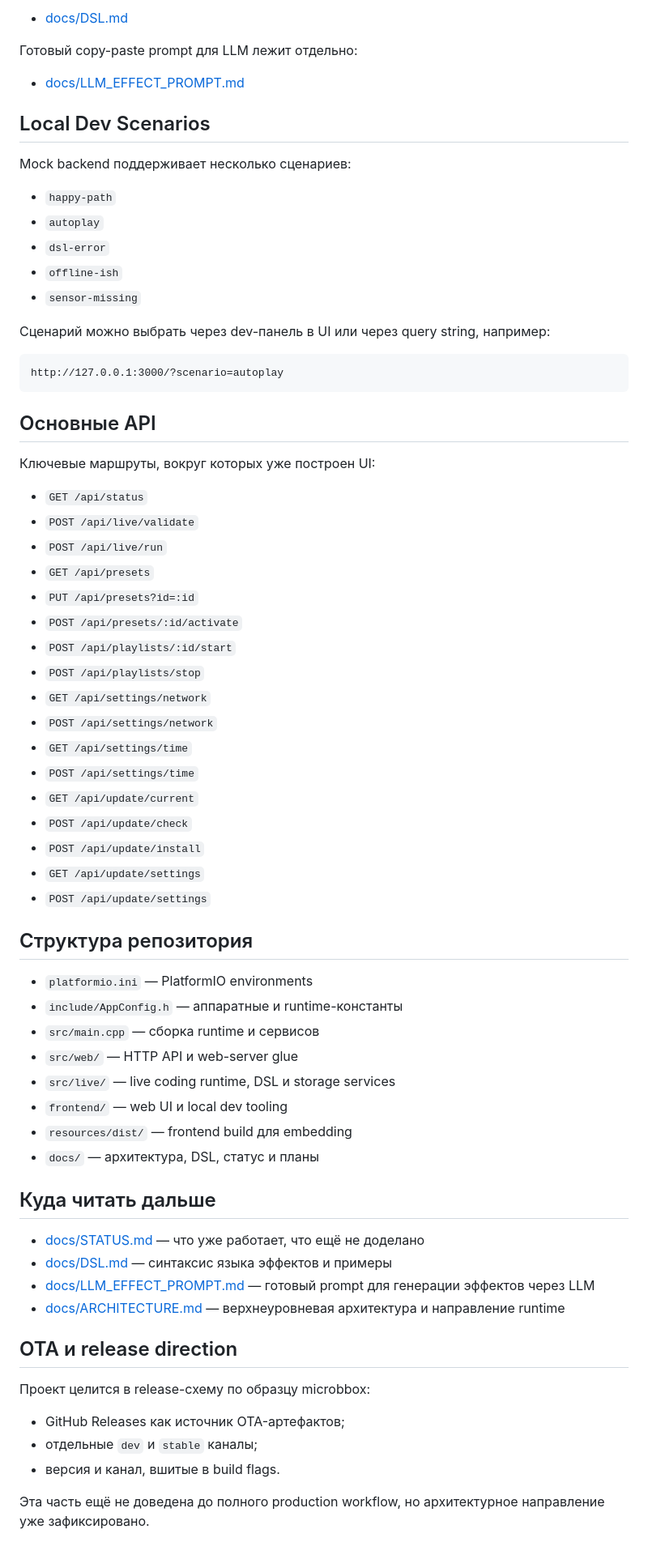
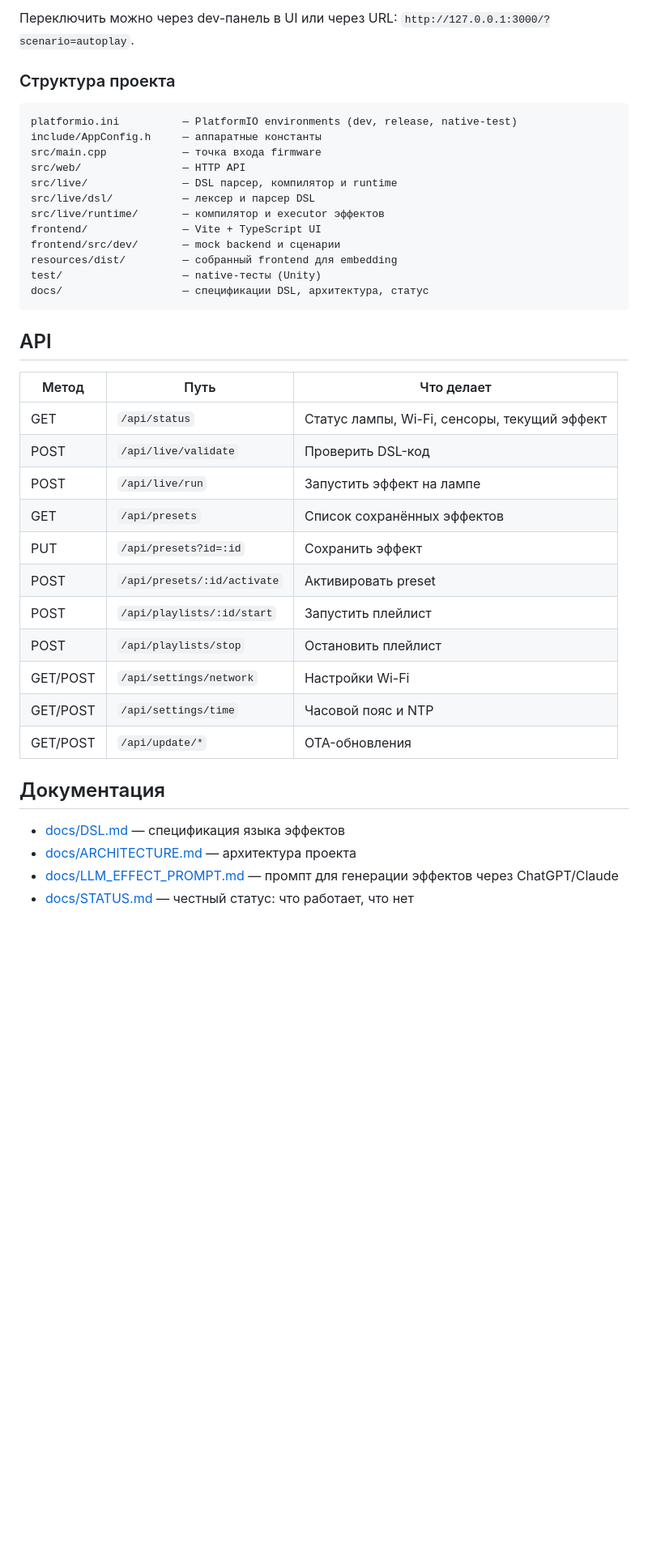
Before and after one commit to GOODWORKRINKZ/mylamp, a Markdown page: README.md, the part around one of its changes. Shown at 81% size. GitHub-like rendering; blank space fills up the shorter version.

Commit message:
Update README and STATUS documentation for clarity and completeness

````diff
--- a/README.md
+++ b/README.md
@@ -147,72 +140,42 @@ effect "my_effect"
 
-- [docs/DSL.md](docs/DSL.md)
+Переключить можно через dev-панель в UI или через URL: `http://127.0.0.1:3000/?scenario=autoplay`.
 
-Готовый copy-paste prompt для LLM лежит отдельно:
+### Структура проекта
 
-- [docs/LLM_EFFECT_PROMPT.md](docs/LLM_EFFECT_PROMPT.md)
-
-## Local Dev Scenarios
-
-Mock backend поддерживает несколько сценариев:
-
-- `happy-path`
-- `autoplay`
-- `dsl-error`
-- `offline-ish`
-- `sensor-missing`
-
-Сценарий можно выбрать через dev-панель в UI или через query string, например:
-
-```txt
-http://127.0.0.1:3000/?scenario=autoplay
+```
+platformio.ini          — PlatformIO environments (dev, release, native-test)
+include/AppConfig.h     — аппаратные константы
+src/main.cpp            — точка входа firmware
+src/web/                — HTTP API
+src/live/               — DSL парсер, компилятор и runtime
+src/live/dsl/           — лексер и парсер DSL
+src/live/runtime/       — компилятор и executor эффектов
+frontend/               — Vite + TypeScript UI
+frontend/src/dev/       — mock backend и сценарии
+resources/dist/         — собранный frontend для embedding
+test/                   — native-тесты (Unity)
+docs/                   — спецификации DSL, архитектура, статус
 ```
 
-## Основные API
+## API
 
-Ключевые маршруты, вокруг которых уже построен UI:
+| Метод | Путь | Что делает |
+| --- | --- | --- |
+| GET | `/api/status` | Статус лампы, Wi-Fi, сенсоры, текущий эффект |
+| POST | `/api/live/validate` | Проверить DSL-код |
+| POST | `/api/live/run` | Запустить эффект на лампе |
+| GET | `/api/presets` | Список сохранённых эффектов |
+| PUT | `/api/presets?id=:id` | Сохранить эффект |
+| POST | `/api/presets/:id/activate` | Активировать preset |
+| POST | `/api/playlists/:id/start` | Запустить плейлист |
+| POST | `/api/playlists/stop` | Остановить плейлист |
+| GET/POST | `/api/settings/network` | Настройки Wi-Fi |
+| GET/POST | `/api/settings/time` | Часовой пояс и NTP |
+| GET/POST | `/api/update/*` | OTA-обновления |
 
-- `GET /api/status`
-- `POST /api/live/validate`
-- `POST /api/live/run`
-- `GET /api/presets`
-- `PUT /api/presets?id=:id`
-- `POST /api/presets/:id/activate`
-- `POST /api/playlists/:id/start`
-- `POST /api/playlists/stop`
-- `GET /api/settings/network`
-- `POST /api/settings/network`
-- `GET /api/settings/time`
-- `POST /api/settings/time`
-- `GET /api/update/current`
-- `POST /api/update/check`
-- `POST /api/update/install`
-- `GET /api/update/settings`
-- `POST /api/update/settings`
+## Документация
 
-## Структура репозитория
-
-- `platformio.ini` — PlatformIO environments
-- `include/AppConfig.h` — аппаратные и runtime-константы
-- `src/main.cpp` — сборка runtime и сервисов
-- `src/web/` — HTTP API и web-server glue
-- `src/live/` — live coding runtime, DSL и storage services
-- `frontend/` — web UI и local dev tooling
-- `resources/dist/` — frontend build для embedding
-- `docs/` — архитектура, DSL, статус и планы
-
-## Куда читать дальше
-
-- [docs/STATUS.md](docs/STATUS.md) — что уже работает, что ещё не доделано
-- [docs/DSL.md](docs/DSL.md) — синтаксис языка эффектов и примеры
-- [docs/LLM_EFFECT_PROMPT.md](docs/LLM_EFFECT_PROMPT.md) — готовый prompt для генерации эффектов через LLM
-- [docs/ARCHITECTURE.md](docs/ARCHITECTURE.md) — верхнеуровневая архитектура и направление runtime
-
-## OTA и release direction
-
-Проект целится в release-схему по образцу microbbox:
-
-- GitHub Releases как источник OTA-артефактов;
-- отдельные `dev` и `stable` каналы;
-- версия и канал, вшитые в build flags.
-
-Эта часть ещё не доведена до полного production workflow, но архитектурное направление уже зафиксировано.
+- [docs/DSL.md](docs/DSL.md) — спецификация языка эффектов
+- [docs/ARCHITECTURE.md](docs/ARCHITECTURE.md) — архитектура проекта
+- [docs/LLM_EFFECT_PROMPT.md](docs/LLM_EFFECT_PROMPT.md) — промпт для генерации эффектов через ChatGPT/Claude
+- [docs/STATUS.md](docs/STATUS.md) — честный статус: что работает, что нет
````
Also changed, not shown: other parts of README.md (+93 -100 lines), docs/STATUS.md (+17 -25 lines).
